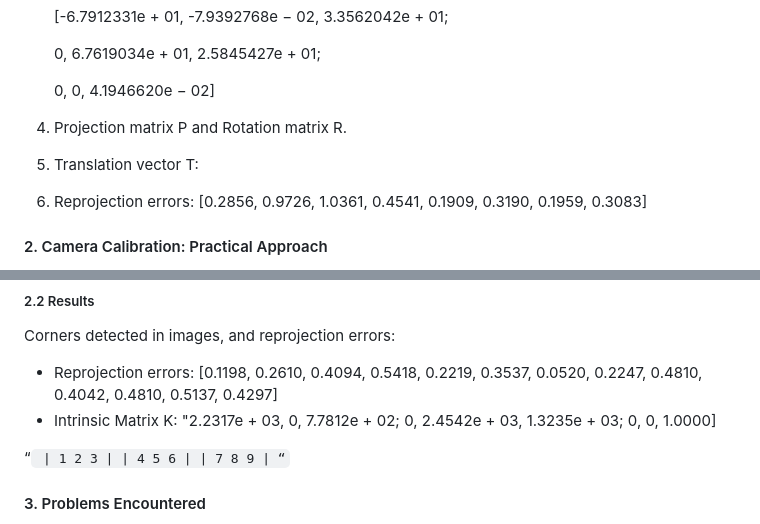
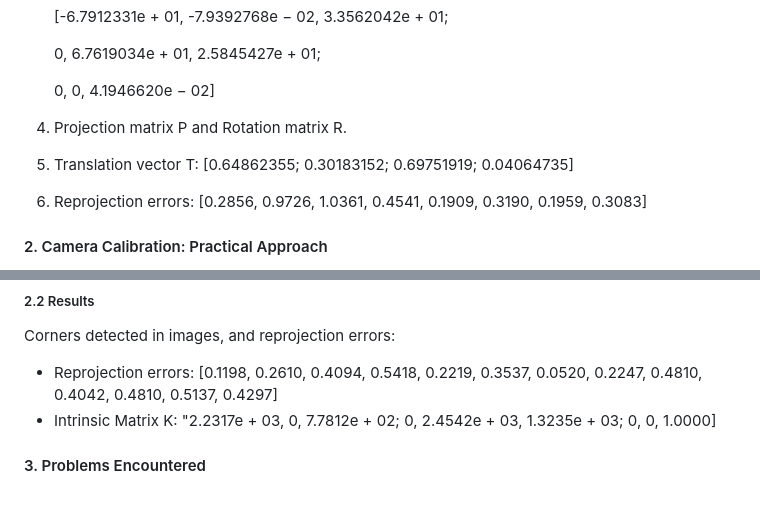
Before and after one commit to Rishikesh-Jadhav/ENPM673-Perception-for-Autonomous-Robots, a Markdown page: README.md, 2 parts joined by grey strips. GitHub-like rendering; blank space fills up the shorter version.

```diff
--- a/README.md
+++ b/README.md
@@ -175,7 +175,10 @@ Camera calibration corrects distortions and imperfections, providing accurate im
    0, 0, 4.1946620e − 02]
 
 5. Projection matrix P and Rotation matrix R.
-6. Translation vector T:
+6. Translation vector T: [0.64862355;
+ 0.30183152;
+ 0.69751919;
+ 0.04064735]
 7. Reprojection errors: [0.2856, 0.9726, 1.0361, 0.4541, 0.1909, 0.3190, 0.1959, 0.3083]
 
 #### 2. Camera Calibration: Practical Approach
@@ -202,8 +205,6 @@ Corners detected in images, and reprojection errors:
 0, 2.4542e + 03, 1.3235e + 03;
 0, 0, 1.0000]
 
-“` | 1 2 3 | | 4 5 6 | | 7 8 9 | “`
-
 #### 3. Problems Encountered
 
 1. Determining correct K matrix in the mathematical approach.
```
